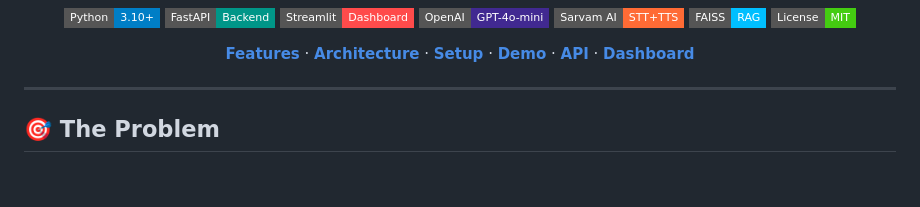
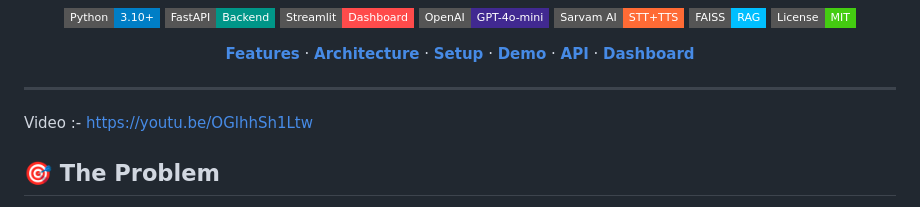
Before and after one commit to DeveloperVishal004/shopNow-voice-agent, a Markdown page: README.md, the part around the change. Rendered like a GitHub page; badges without logos; blank space fills up the shorter version.

```diff
--- a/README.md
+++ b/README.md
@@ -21,7 +21,7 @@
 </div>
 
 ---
-
+Video :-  https://youtu.be/OGlhhSh1Ltw
 ## 🎯 The Problem
 
 ShopNow is a D2C brand processing **40,000+ orders/month** across India with 35 human agents available only **9 AM–9 PM**.
```
